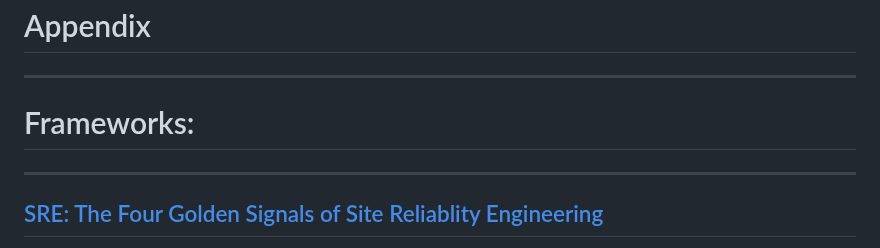
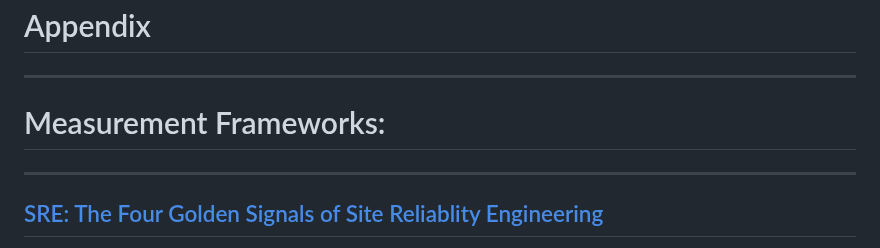
Before and after one commit to lloydchang/tvp-k8s, a Markdown page: fastapi/markdown/tvp_footer.md, the part around the change. Rendered like a GitHub page.

```diff
--- a/fastapi/markdown/tvp_footer.md
+++ b/fastapi/markdown/tvp_footer.md
@@ -4,7 +4,7 @@
 
 ---
 
-# Frameworks:
+# Measurement Frameworks:
 
 ---
 
```
